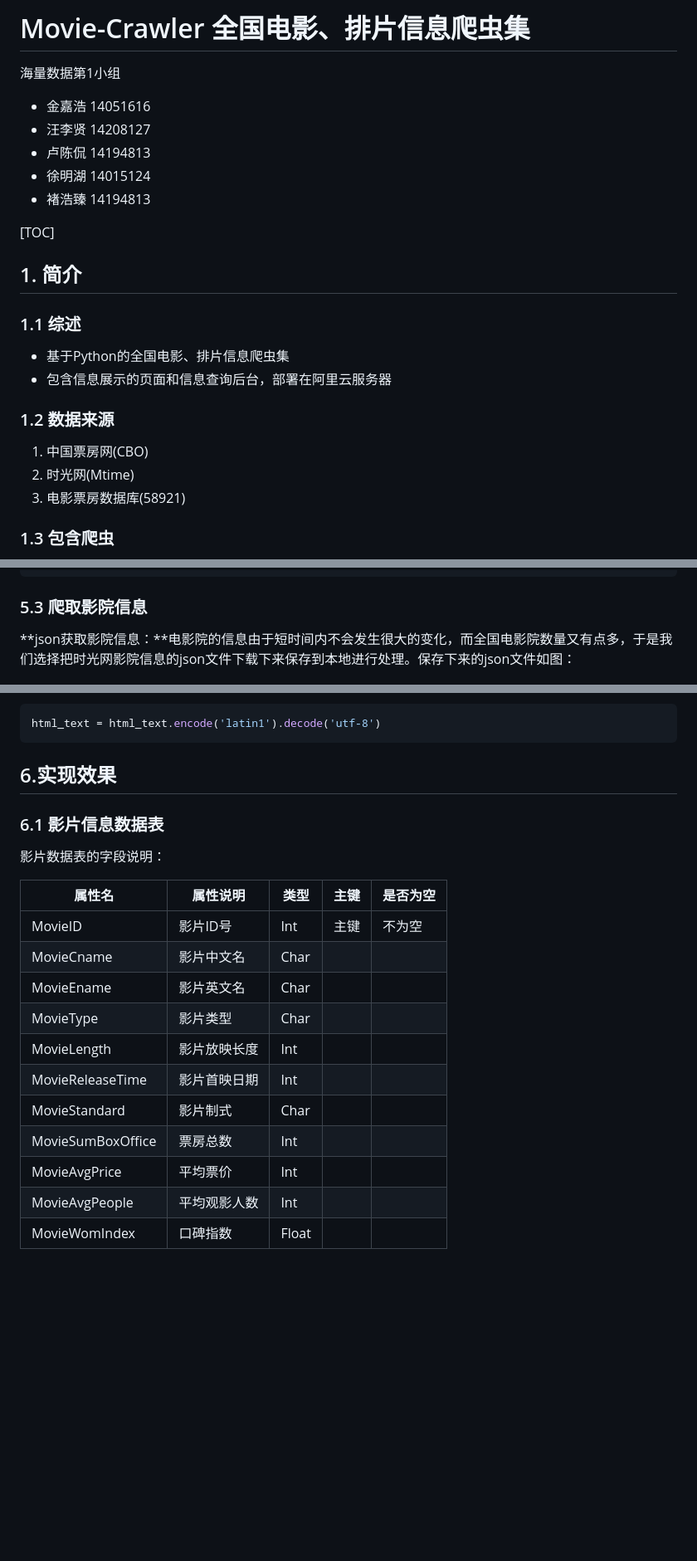
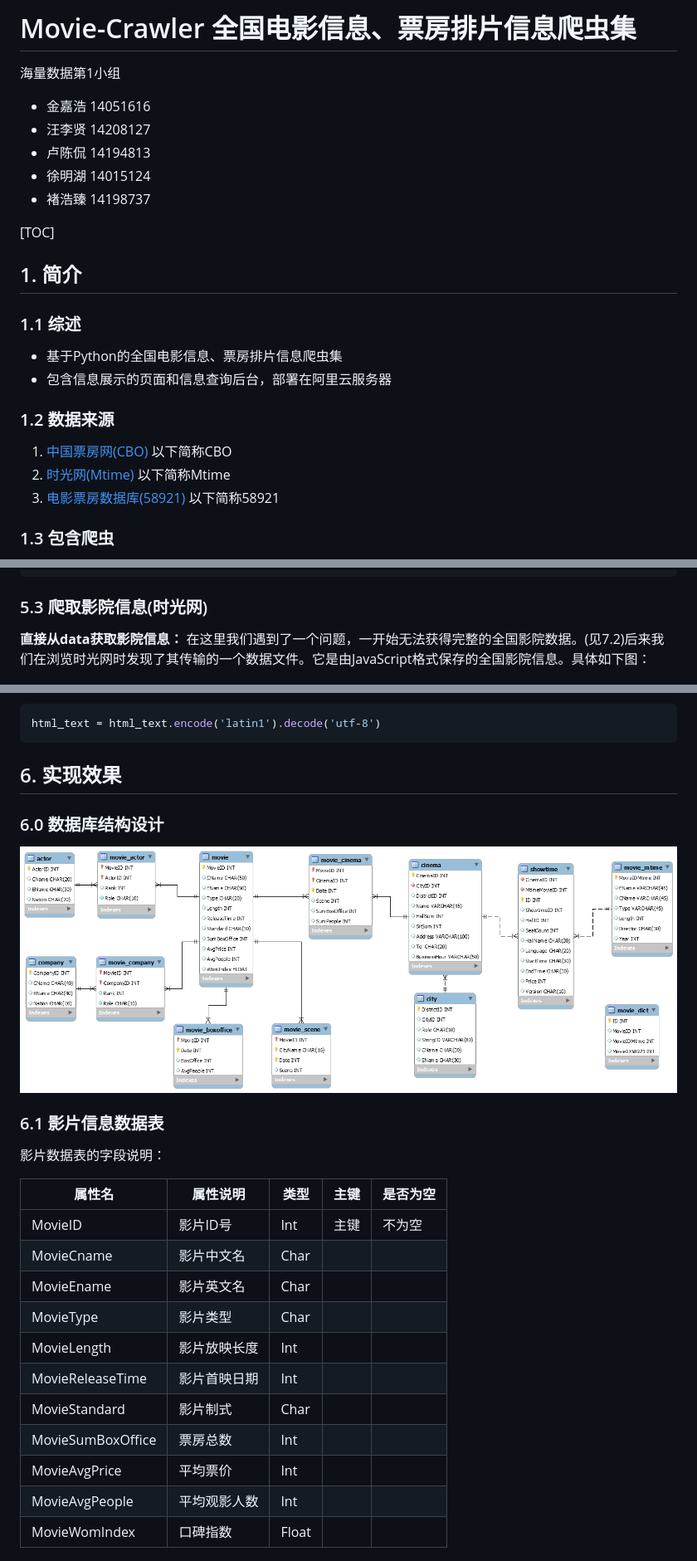
Before and after one commit to HScarb/movie-crawer, a Markdown page: Design.md, 3 parts joined by grey strips. Shown: that part at 83% size. Drawn GitHub-style; pictures changed too: _image/db.png (added); blank space fills up the shorter version.

````diff
--- a/Design.md
+++ b/Design.md
@@ -1,23 +1,23 @@
-# Movie-Crawler 全国电影、排片信息爬虫集
+# Movie-Crawler 全国电影信息、票房排片信息爬虫集
 
 海量数据第1小组
 - 金嘉浩 14051616
 - 汪李贤 14208127
 - 卢陈侃 14194813
 - 徐明湖 14015124
-- 褚浩臻 14194813
+- 褚浩臻 14198737
 
 [TOC]
 
 ## 1. 简介
 ### 1.1 综述
-- 基于Python的全国电影、排片信息爬虫集
+- 基于Python的全国电影信息、票房排片信息爬虫集
 - 包含信息展示的页面和信息查询后台，部署在阿里云服务器
 
 ### 1.2 数据来源
-1. 中国票房网(CBO)
-2. 时光网(Mtime)
-3. 电影票房数据库(58921)
+1. [中国票房网(CBO)](http://www.cbooo.cn/)   以下简称CBO
+2. [时光网(Mtime)](http://www.mtime.com/)      以下简称Mtime
+3. [电影票房数据库(58921)](http://58921.com/)  以下简称58921
 
 ### 1.3 包含爬虫
 1. 正在上映电影爬虫(来源:CBO)
@@ -287,7 +296,8 @@
             i = i + 1
         i = 0
 ```
-### 5.3 爬取影院信息
-**json获取影院信息：**电影院的信息由于短时间内不会发生很大的变化，而全国电影院数量又有点多，于是我们选择把时光网影院信息的json文件下载下来保存到本地进行处理。保存下来的json文件如图：
+
+### 5.3 爬取影院信息(时光网)
+**直接从data获取影院信息：** 在这里我们遇到了一个问题，一开始无法获得完整的全国影院数据。(见7.2)后来我们在浏览时光网时发现了其传输的一个数据文件。它是由JavaScript格式保存的全国影院信息。具体如下图：
 
 ![](./_image/2017-05-25-00-22-51.jpg)
@@ -356,23 +386,29 @@ img_urls = re.findall('<img src="(http.*?)"', html_text)
 ```python
 html_text = html_text.encode('latin1').decode('utf-8')
 ```
-## 6.实现效果
+
+## 6. 实现效果
+### 6.0 数据库结构设计
+
+![](_image/db.png)
+
 ### 6.1 影片信息数据表
+
 影片数据表的字段说明：
 
-属性名 | 属性说明 | 类型 | 主键 | 是否为空
-----|------|----|----|----
-MovieID | 影片ID号  | Int | 主键 | 不为空
-MovieCname | 影片中文名  | Char | | |
-MovieEname | 影片英文名  | Char | | |
-MovieType | 影片类型  | Char | | |
-MovieLength | 影片放映长度  | Int | | |
-MovieReleaseTime   | 影片首映日期  | Int | | |
-MovieStandard | 影片制式  | Char | | |
-MovieSumBoxOffice   | 票房总数  | Int | | |
-MovieAvgPrice | 平均票价  | Int | | |
-MovieAvgPeople | 平均观影人数  | Int | | |
-MovieWomIndex  | 口碑指数  | Float | | |
+| 属性名               | 属性说明   | 类型    | 主键   | 是否为空 |
+| ----------------- | ------ | ----- | ---- | ---- |
+| MovieID           | 影片ID号  | Int   | 主键   | 不为空  |
+| MovieCname        | 影片中文名  | Char  |      |      |
+| MovieEname        | 影片英文名  | Char  |      |      |
+| MovieType         | 影片类型   | Char  |      |      |
+| MovieLength       | 影片放映长度 | Int   |      |      |
+| MovieReleaseTime  | 影片首映日期 | Int   |      |      |
+| MovieStandard     | 影片制式   | Char  |      |      |
+| MovieSumBoxOffice | 票房总数   | Int   |      |      |
+| MovieAvgPrice     | 平均票价   | Int   |      |      |
+| MovieAvgPeople    | 平均观影人数 | Int   |      |      |
+| MovieWomIndex     | 口碑指数   | Float |      |      |
 
 ![](./_image/2017-05-25-00-55-04.jpg)
 
````
Also changed, not shown: other parts of Design.md (+207 -176 lines), _image/2017-05-25-12-52-59.jpg.png (added), 1 other file.
